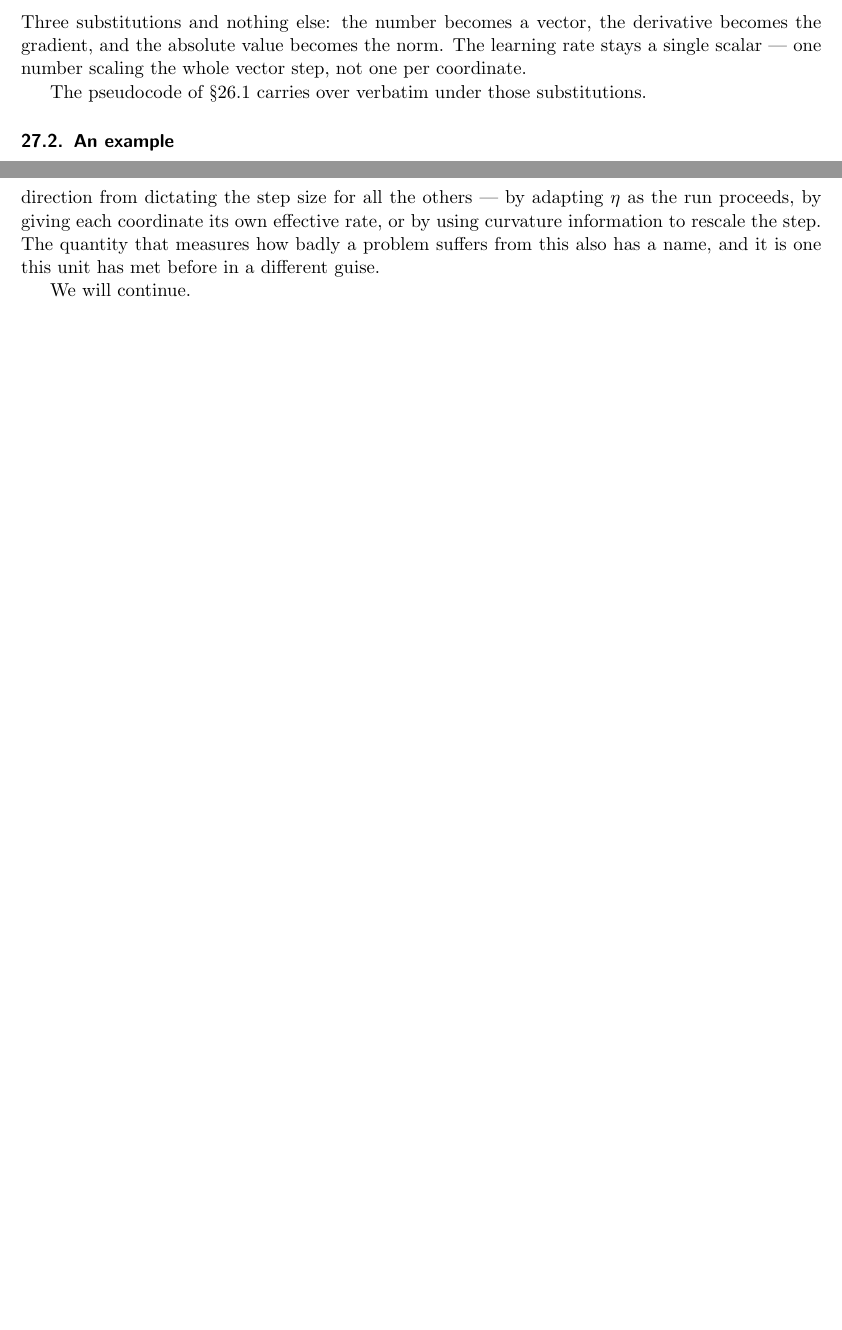
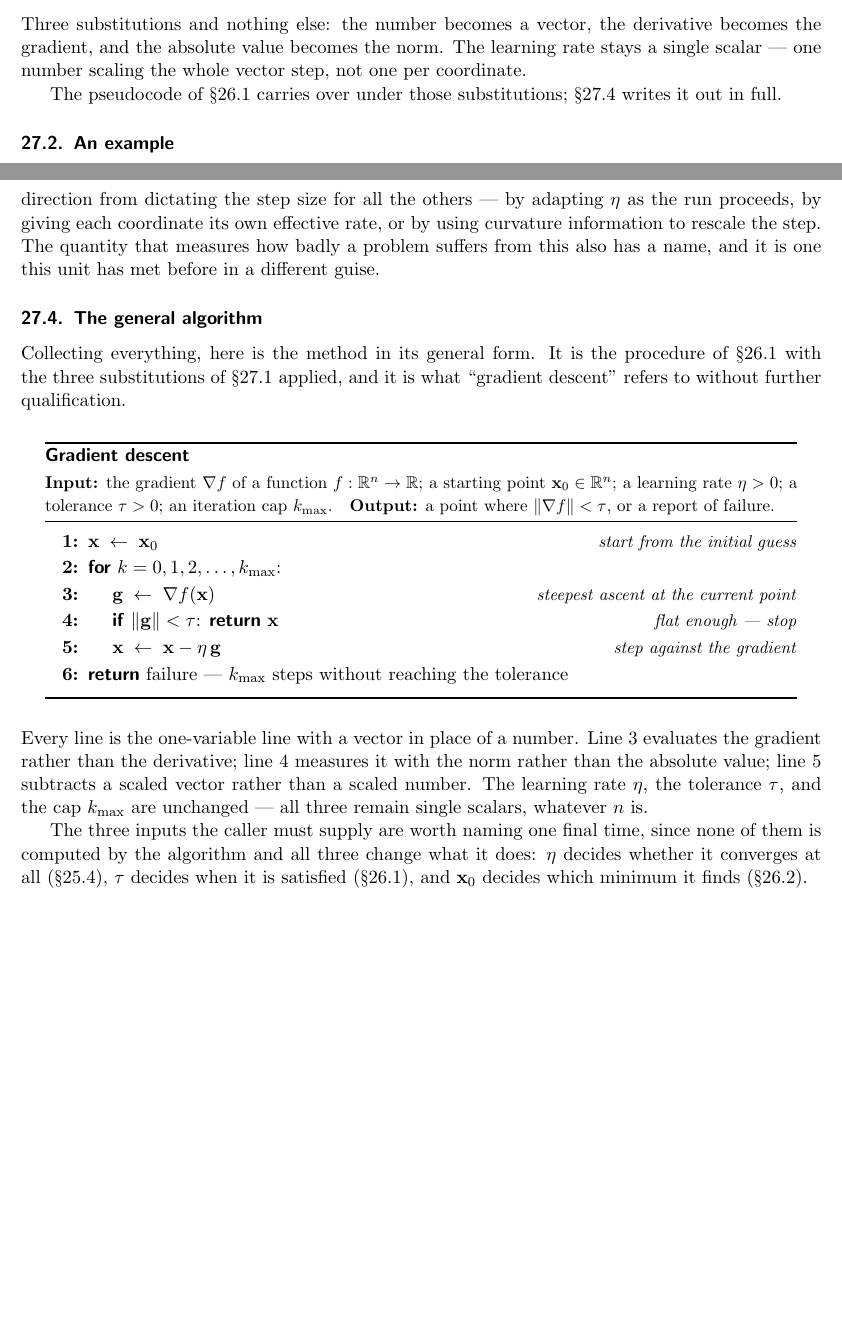
Before and after one commit to KevBedoya/MATH231-Queens-College-Fall-2026-Linear-Algebra-I-, a LaTeX document (lectures/computational-unit/MATH231_computational_6_gradient_descent.tex): two parts of pages 6 and 7 of 7, joined at a grey line, cut so that both start at the same text, the shorter picture padded with empty space. Compiled offline with pdfLaTeX.

Commit message:
Close gradient descent on the general algorithm
Removes the "We will continue" sign-off and gives the document a proper ending.
New Section 27.4 writes out the n-dimensional pseudocode in full, so the reader
finishes holding the procedure itself rather than a forward reference.

Section 27.1 previously said the one-variable pseudocode "carries over verbatim"
and left it at that; it now points at 27.4, where the carrying-over is actually
done. The closing paragraph names the three caller-supplied inputs one last time
against the sections that showed why each matters -- the learning rate decides
whether it converges, the tolerance decides when it is satisfied, and the
starting point decides which minimum it finds.

The Looking-ahead about one scalar learning rate serving every direction stays
in 27.3, ahead of the algorithm rather than after it.

Co-Authored-By: Claude Opus 5 (1M context) <noreply@anthropic.com>
Claude-Session: https://claude.ai/code/session_016ngcnQS8RDsqqAEcTrF6Yj

```diff
--- a/lectures/computational-unit/MATH231_computational_6_gradient_descent.tex
+++ b/lectures/computational-unit/MATH231_computational_6_gradient_descent.tex
@@ -508,7 +512,8 @@ derivative becomes the gradient, and the absolute value becomes the norm. The
 learning rate stays a single scalar --- one number scaling the whole vector step,
 not one per coordinate.
 
-The pseudocode of \S26.1 carries over verbatim under those substitutions.
+The pseudocode of \S26.1 carries over under those substitutions; \S27.4 writes
+it out in full.
 
 %------------------------------------------------------------------------------
 \subsection{An example}
@@ -560,6 +565,40 @@ own effective rate, or by using curvature information to rescale the step. The
 quantity that measures how badly a problem suffers from this also has a name,
 and it is one this unit has met before in a different guise.
 
-We will continue.
+%------------------------------------------------------------------------------
+\subsection{The general algorithm}
+%------------------------------------------------------------------------------
+Collecting everything, here is the method in its general form. It is the
+procedure of \S26.1 with the three substitutions of \S27.1 applied, and it is
+what ``gradient descent'' refers to without further qualification.
+
+\begin{algo}{Gradient descent}{%
+  \textbf{Input:} the gradient $\grad f$ of a function $f:\R^{n}\to\R$; a
+  starting point $\vc{x}_0\in\R^{n}$; a learning rate $\lr>0$; a tolerance
+  $\tau>0$; an iteration cap $k_{\max}$.\quad
+  \textbf{Output:} a point where $\norm{\grad f}<\tau$, or a report of failure.}
+\item $\vc{x} \;\gets\; \vc{x}_0$
+        \hfill\textit{\small start from the initial guess}
+\item \kw{for} $k = 0,1,2,\dots,k_{\max}$:
+\item \ind $\vc{g} \;\gets\; \grad f(\vc{x})$
+        \hfill\textit{\small steepest ascent at the current point}
+\item \ind \kw{if} $\norm{\vc{g}} < \tau$: \kw{return} $\vc{x}$
+        \hfill\textit{\small flat enough --- stop}
+\item \ind $\vc{x} \;\gets\; \vc{x} - \lr\,\vc{g}$
+        \hfill\textit{\small step against the gradient}
+\item \kw{return} failure --- $k_{\max}$ steps without reaching the tolerance
+\end{algo}
+
+\noindent Every line is the one-variable line with a vector in place of a
+number. Line 3 evaluates the gradient rather than the derivative; line 4
+measures it with the norm rather than the absolute value; line 5 subtracts a
+scaled vector rather than a scaled number. The learning rate $\lr$, the
+tolerance $\tau$, and the cap $k_{\max}$ are unchanged --- all three remain
+single scalars, whatever $n$ is.
+
+The three inputs the caller must supply are worth naming one final time, since
+none of them is computed by the algorithm and all three change what it does:
+$\lr$ decides whether it converges at all (\S25.4), $\tau$ decides when it is
+satisfied (\S26.1), and $\vc{x}_0$ decides which minimum it finds (\S26.2).
 
 \end{document}
```
Also changed, not shown: lectures/computational-unit/MATH231_computational_6_gradient_descent.pdf, lectures/computational-unit/MATH231_computational_6_gradient_descent.tex (6 more changed lines).
